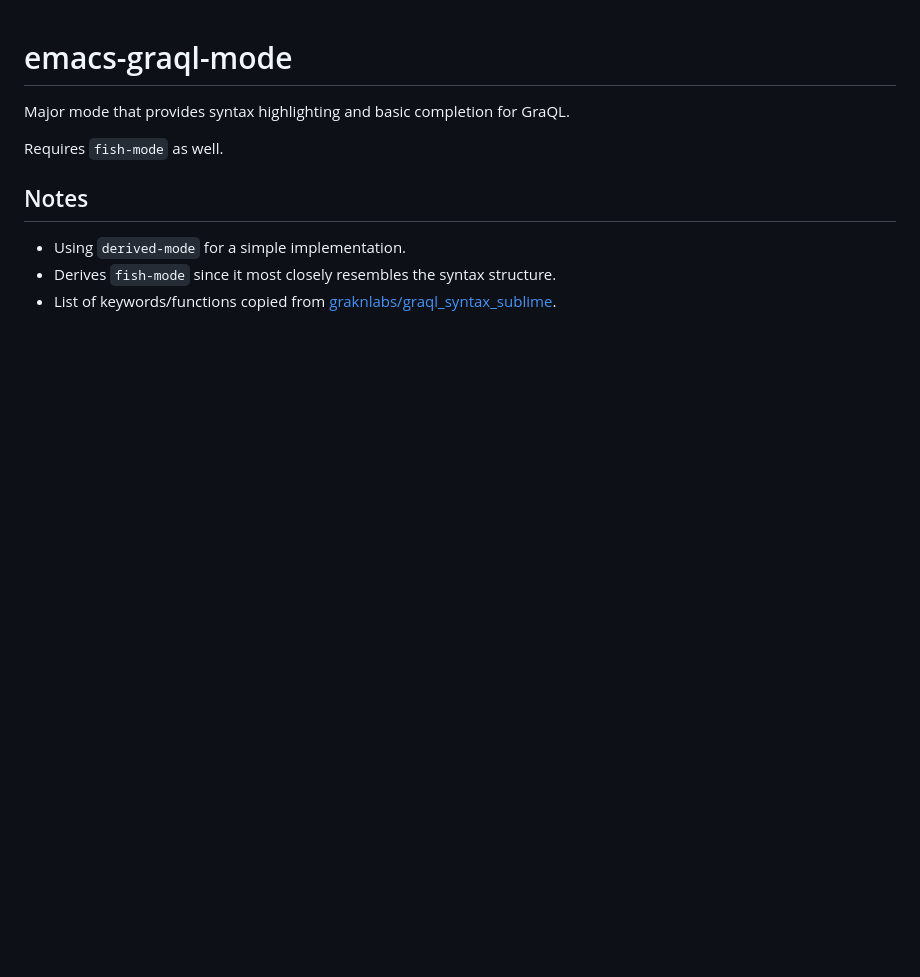
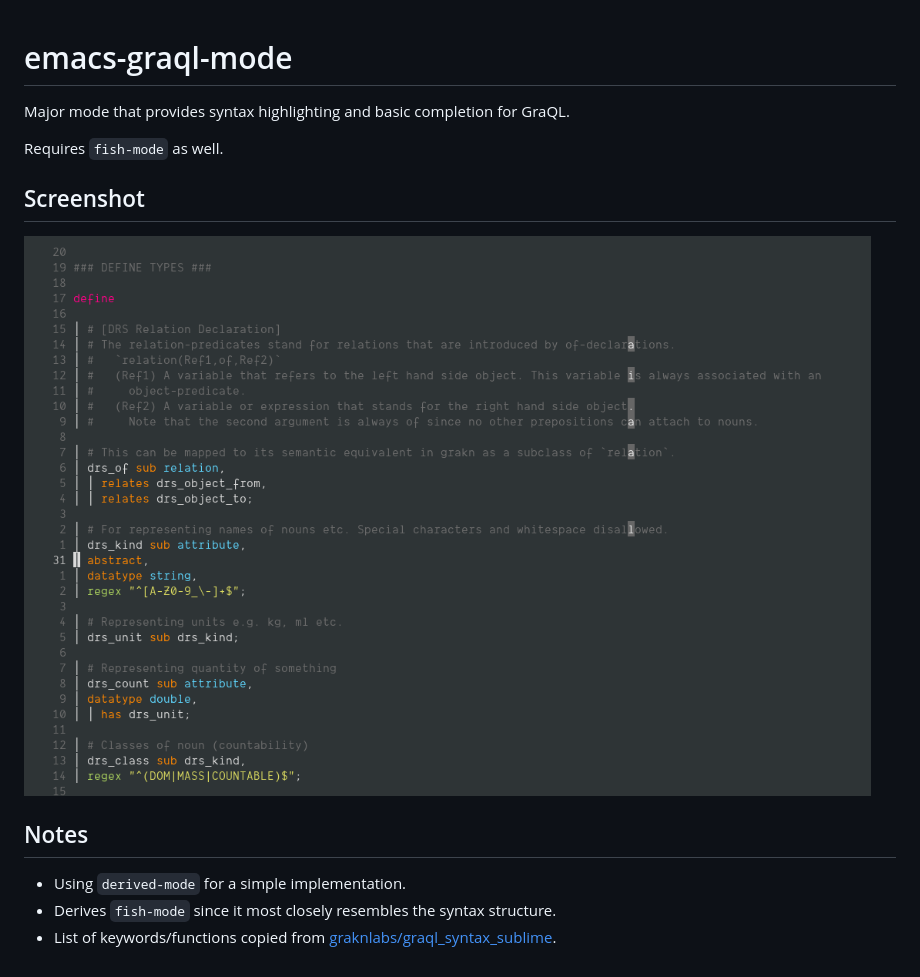
Before and after one commit to typedb-osi/typeql-plugin-emacs, a Markdown page: README.md, the part around the change. Rendered like a GitHub page; pictures changed too: screenshot.png (added); blank space fills up the shorter version.

Commit message:
Add screenshot
Signed-off-by: Diwank Singh Tomer <diwank.singh@gmail.com>

```diff
--- a/README.md
+++ b/README.md
@@ -4,6 +4,10 @@ Major mode that provides syntax highlighting and basic completion for GraQL.
 
 Requires `fish-mode` as well.
 
+## Screenshot
+
+![Screenshot](/screenshot.png?raw=true "Screenshot")
+
 ## Notes
 
 - Using `derived-mode` for a simple implementation.
```
